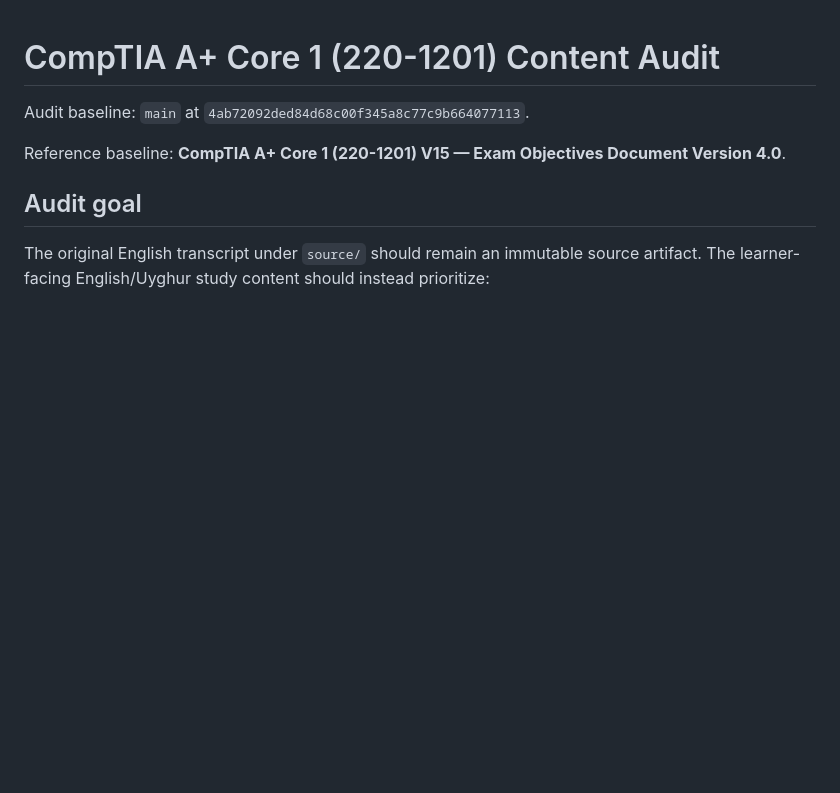
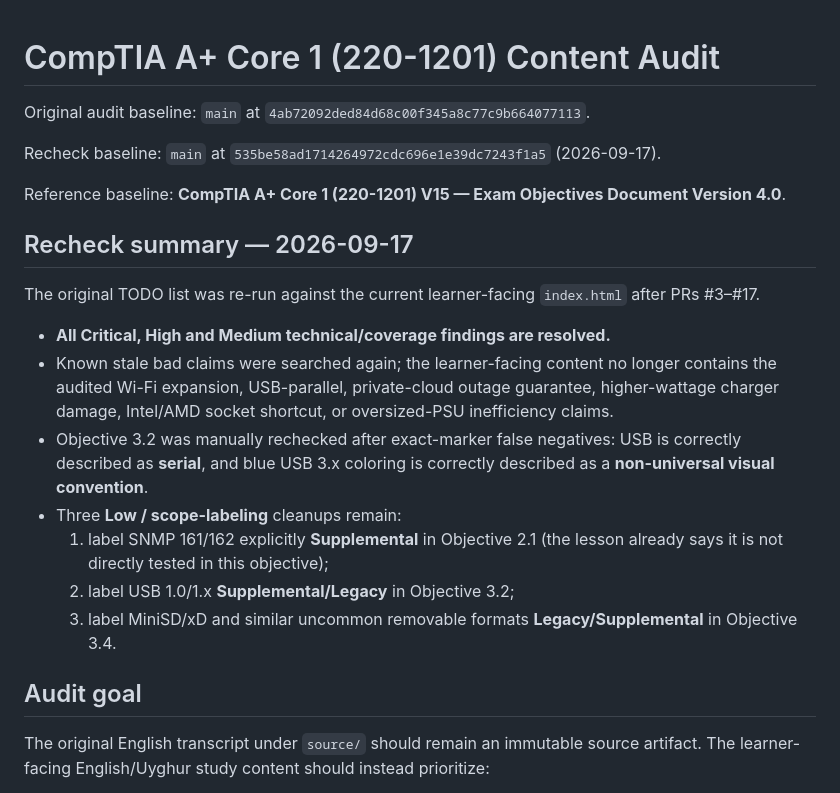
Before and after one commit to estul26/comptia_a_core_1, a Markdown page: CONTENT_AUDIT_220_1201.md, the part around one of its changes. Rendered like a GitHub page; blank space fills up the shorter version.

```diff
--- a/CONTENT_AUDIT_220_1201.md
+++ b/CONTENT_AUDIT_220_1201.md
@@ -1,8 +1,23 @@
 # CompTIA A+ Core 1 (220-1201) Content Audit
 
-Audit baseline: `main` at `4ab72092ded84d68c00f345a8c77c9b664077113`.
+Original audit baseline: `main` at `4ab72092ded84d68c00f345a8c77c9b664077113`.
+
+Recheck baseline: `main` at `535be58ad1714264972cdc696e1e39dc7243f1a5` (2026-09-17).
 
 Reference baseline: **CompTIA A+ Core 1 (220-1201) V15 — Exam Objectives Document Version 4.0**.
+
+
+## Recheck summary — 2026-09-17
+
+The original TODO list was re-run against the current learner-facing `index.html` after PRs #3–#17.
+
+- **All Critical, High and Medium technical/coverage findings are resolved.**
+- Known stale bad claims were searched again; the learner-facing content no longer contains the audited Wi-Fi expansion, USB-parallel, private-cloud outage guarantee, higher-wattage charger damage, Intel/AMD socket shortcut, or oversized-PSU inefficiency claims.
+- Objective 3.2 was manually rechecked after exact-marker false negatives: USB is correctly described as **serial**, and blue USB 3.x coloring is correctly described as a **non-universal visual convention**.
+- Three **Low / scope-labeling** cleanups remain:
+  1. label SNMP 161/162 explicitly **Supplemental** in Objective 2.1 (the lesson already says it is not directly tested in this objective);
+  2. label USB 1.0/1.x **Supplemental/Legacy** in Objective 3.2;
+  3. label MiniSD/xD and similar uncommon removable formats **Legacy/Supplemental** in Objective 3.4.
 
 ## Audit goal
 
```
Also changed, not shown: other parts of CONTENT_AUDIT_220_1201.md (+41 -39 lines).
